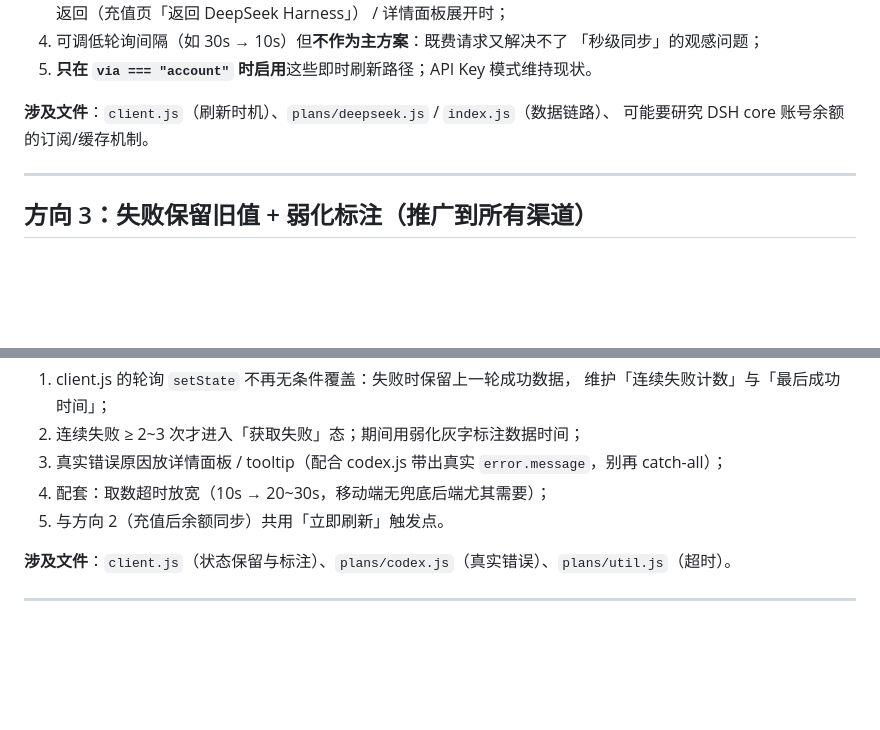
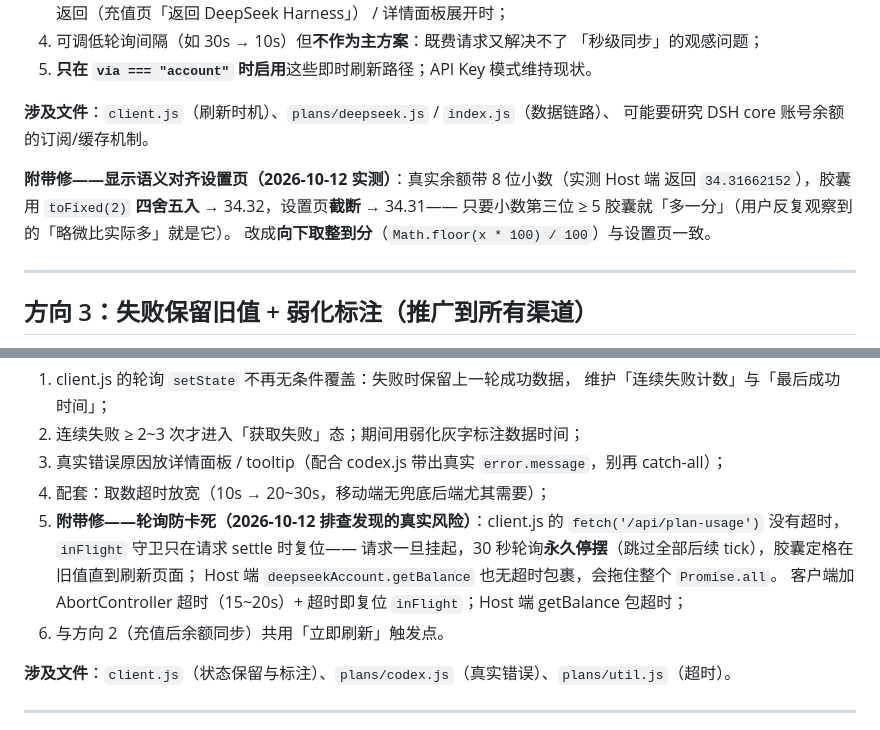
Before and after one commit to Slacom/dsh-usage-dock, a Markdown page: docs/roadmap.md, 2 parts joined by grey strips. Drawn GitHub-style; blank space fills up the shorter version.

Commit message:
docs: record balance rounding mismatch and poll-stall risk as follow-ups of roadmap #2/#3

```diff
--- a/docs/roadmap.md
+++ b/docs/roadmap.md
@@ -79,6 +79,11 @@
 **涉及文件**：`client.js`（刷新时机）、`plans/deepseek.js` / `index.js`（数据链路）、
 可能要研究 DSH core 账号余额的订阅/缓存机制。
 
+**附带修——显示语义对齐设置页（2026-10-12 实测）**：真实余额带 8 位小数（实测 Host 端
+返回 `34.31662152`），胶囊用 `toFixed(2)` **四舍五入** → 34.32，设置页**截断** → 34.31——
+只要小数第三位 ≥ 5 胶囊就「多一分」（用户反复观察到的「略微比实际多」就是它）。
+改成**向下取整到分**（`Math.floor(x * 100) / 100`）与设置页一致。
+
 ---
 
 ## 方向 3：失败保留旧值 + 弱化标注（推广到所有渠道）
@@ -110,7 +115,12 @@
 2. 连续失败 ≥ 2~3 次才进入「获取失败」态；期间用弱化灰字标注数据时间；
 3. 真实错误原因放详情面板 / tooltip（配合 codex.js 带出真实 `error.message`，别再 catch-all）；
 4. 配套：取数超时放宽（10s → 20~30s，移动端无兜底后端尤其需要）；
-5. 与方向 2（充值后余额同步）共用「立即刷新」触发点。
+5. **附带修——轮询防卡死（2026-10-12 排查发现的真实风险）**：client.js 的
+   `fetch('/api/plan-usage')` 没有超时，`inFlight` 守卫只在请求 settle 时复位——
+   请求一旦挂起，30 秒轮询**永久停摆**（跳过全部后续 tick），胶囊定格在旧值直到刷新页面；
+   Host 端 `deepseekAccount.getBalance` 也无超时包裹，会拖住整个 `Promise.all`。
+   客户端加 AbortController 超时（15~20s）+ 超时即复位 `inFlight`；Host 端 getBalance 包超时；
+6. 与方向 2（充值后余额同步）共用「立即刷新」触发点。
 
 **涉及文件**：`client.js`（状态保留与标注）、`plans/codex.js`（真实错误）、`plans/util.js`（超时）。
 
```
Also changed, not shown: AGENTS.md (+4 -0 lines).
